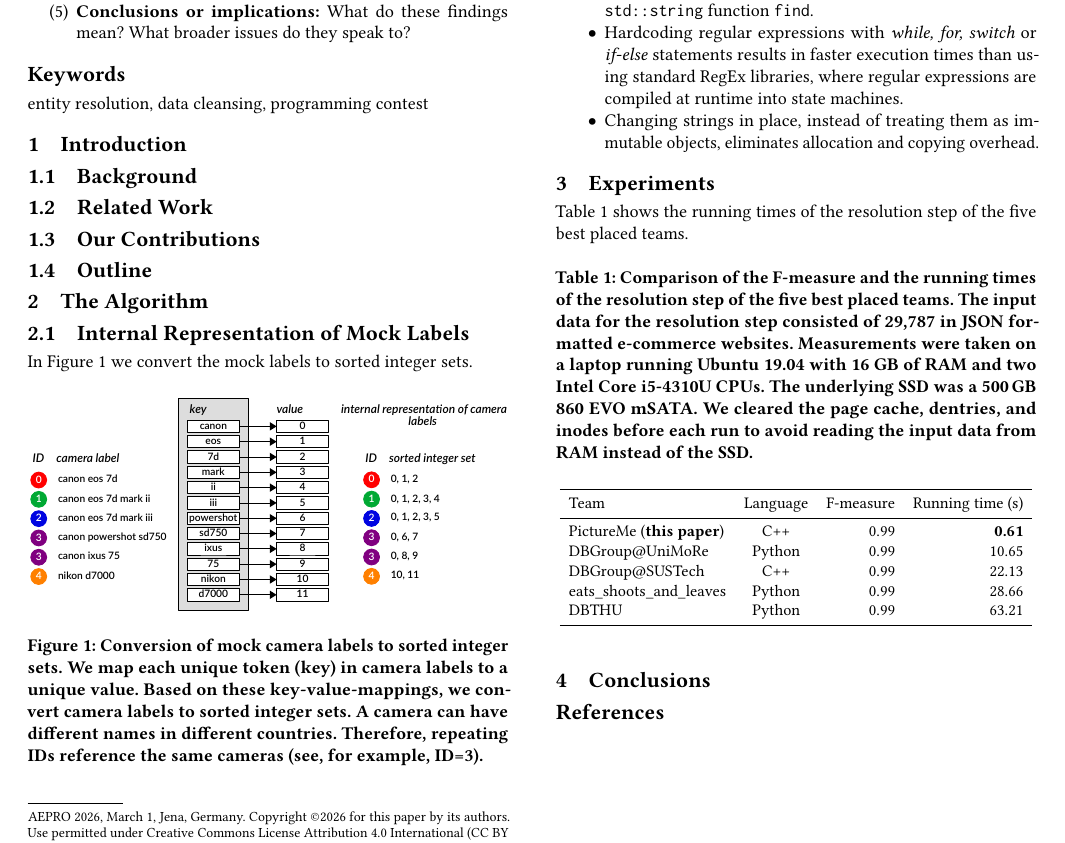
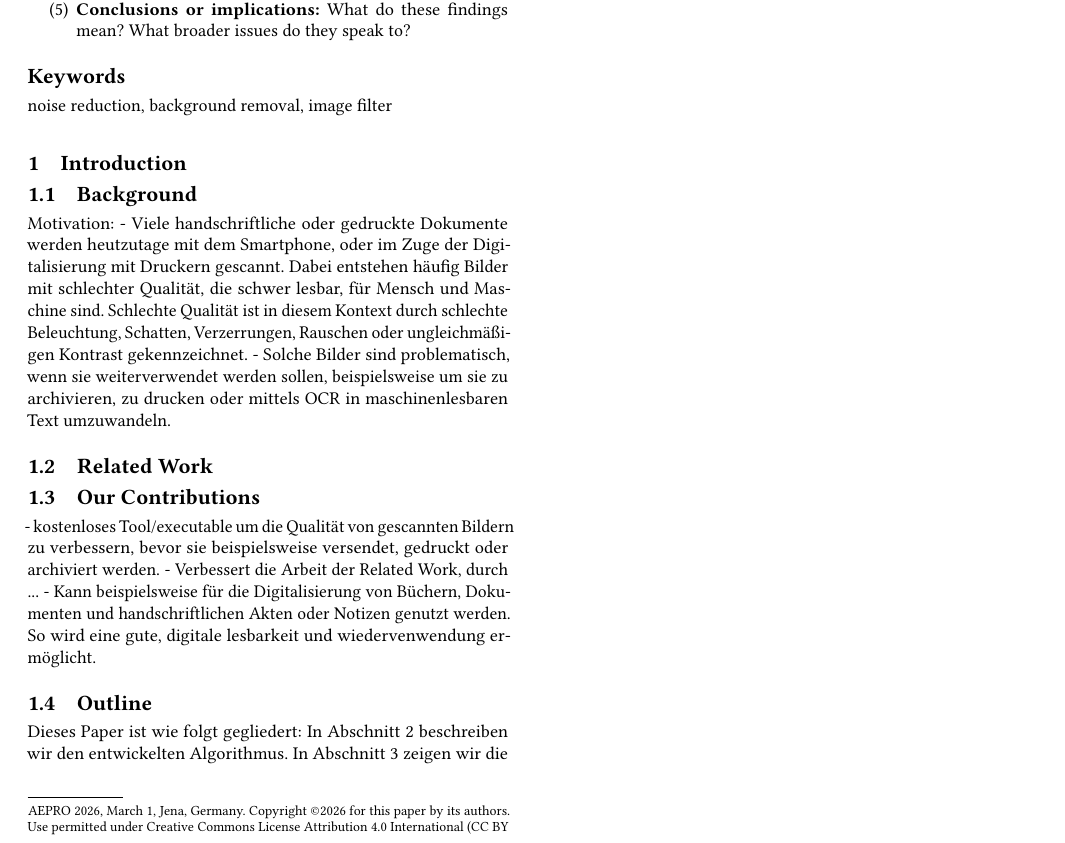
Before and after one commit to MherMnatsakanyan03/image_text_enhancer, a LaTeX paper (paper/paper.tex): part of the page, cut so that both start at the same text. Compiled offline with pdfLaTeX.

Commit message:
begin of introduction

```diff
--- a/paper/paper.tex
+++ b/paper/paper.tex
@@ -67,7 +67,7 @@ The five-finger pattern \cite{macgilchrist2014}:
 %%
 %% Keywords. The author(s) should pick words that accurately describe
 %% the work being presented. Separate the keywords with commas.
-\keywords{entity resolution, data cleansing, programming contest}
+\keywords{noise reduction, background removal, image filter}
 
 
 %%
@@ -77,33 +77,26 @@ The five-finger pattern \cite{macgilchrist2014}:
 
 \let\thefootnote\relax\footnotetext{AEPRO 2026, March 1, Jena, Germany. Copyright \copyright 2026 for this paper by its authors. Use permitted under Creative Commons License Attribution 4.0 International (CC BY 4.0).}
 
-
 \section{Introduction}
-
+\label{sec:intro}
 
 \subsection{Background}
+\label{sec:background}
+Motivation:
+- Viele handschriftliche oder gedruckte Dokumente werden heutzutage mit dem Smartphone, oder im Zuge der Digitalisierung mit Druckern gescannt. Dabei entstehen häufig Bilder mit schlechter Qualität, die schwer lesbar, für Mensch und Maschine sind. Schlechte Qualität ist in diesem Kontext durch schlechte Beleuchtung, Schatten, Verzerrungen, Rauschen oder ungleichmäßigen Kontrast gekennzeichnet.
+- Solche Bilder sind problematisch, wenn sie weiterverwendet werden sollen, beispielsweise um sie zu archivieren, zu drucken oder mittels OCR in maschinenlesbaren Text umzuwandeln.
 
 \subsection{Related Work}
+\label{sec:related-work}
 
 \subsection{Our Contributions}
+\label{sec:our-contributions}
+- kostenloses Tool/executable um die Qualität von gescannten Bildern zu verbessern, bevor sie beispielsweise versendet, gedruckt oder archiviert werden.
+- Verbessert die Arbeit der Related Work, durch ... %%TODO: konkretisieren
+- Kann beispielsweise für die Digitalisierung von Büchern, Dokumenten und handschriftlichen Akten oder Notizen genutzt werden. So wird eine gute, digitale lesbarkeit und wiedervenwendung ermöglicht.
 
 \subsection{Outline}
-
-
+\label{sec:outline}
+Dieses Paper ist wie folgt gegliedert: In Abschnitt \ref{sec:algorithm} beschreiben wir den entwickelten Algorithmus. In Abschnitt \ref{sec:experiments} zeigen wir die performance unseres Algorithmus anhand von Experimenten. Abschließend fassen wir in Abschnitt \ref{sec:conclusions} unsere Ergebnisse zusammen und geben einen Ausblick auf mögliche zukünftige Arbeiten.
 
 \section{The Algorithm}
-
-\subsection{Internal Representation of Mock Labels}
-\label{sub:sec:internal}
-
-In Figure~\ref{fig:integer:sets} we convert the mock labels to sorted integer sets.
-
-
-
-\begin{figure}[htbp]
-  \centering
-  \includegraphics[width=\linewidth]{./graphics/integer_sets.pdf}
-  \caption{Conversion of mock camera labels to sorted integer sets.
-We map each unique token (key) in camera labels to a unique value.
-Based on these key-value-mappings, we convert camera labels to sorted integer sets.
-A camera can have different names in different countries. Therefore, repeating IDs reference the same cameras (see, for example, ID=3).}
@@ -121,38 +103,10 @@ The following findings are important to speed up preprocessing of the input data
-\item C-string manipulation functions are often significantly faster than their C++ pendants. For example, locating substrings with \texttt{strstr} is around five times faster than using the C++ \texttt{std::string} function \texttt{find}.
-
-\item Hardcoding regular expressions with \emph{while, for, switch} or \emph{if-else} statements results in faster execution times than using standard RegEx libraries, where regular expressions are compiled at runtime into state machines.
-
-\item Changing strings in place, instead of treating them as immutable objects, eliminates allocation and copying overhead.
-
-\end{itemize}
-
+\label{sec:algorithm}
 
 \section{Experiments}
-
-Table~\ref{tab:results} shows the running times of the resolution step of the five best placed teams.
-
-
-\begin{table}[htbp]
-  \caption{Comparison of the F-measure and the running times of the resolution step of the five best placed teams. The input data for the resolution step consisted of 29{,}787 in JSON formatted e-commerce websites. Measurements were taken on a
-laptop running Ubuntu 19.04 with 16 GB of RAM and two Intel Core i5-4310U CPUs. The underlying SSD was a 500\,GB 860 EVO mSATA. We cleared the page cache, dentries, and inodes before each run to avoid reading the input data from RAM instead of the SSD.}
-  \label{tab:results}
-\resizebox{\columnwidth}{!}{
-  \begin{tabular}{lcrr}
-    \toprule
-    Team& Language & F-measure & Running time (s)\\
-    \midrule
-	PictureMe (\textbf{this paper}) &C++& 0.99 & \textbf{0.61}\\
-    DBGroup@UniMoRe &Python& 0.99 & 10.65\\
-    DBGroup@SUSTech &C++& 0.99 & 22.13\\
-    eats\_shoots\_and\_leaves &Python& 0.99 & 28.66\\
-    DBTHU &Python& 0.99& 63.21\\
-  \bottomrule
-\end{tabular}
-}
-\end{table}
-
+\label{sec:experiments}
 
 \section{Conclusions}
+\label{sec:conclusions}
 
 %%
 %% The next two lines define the bibliography style to be used, and
```
Also changed, not shown: paper/paper.pdf, paper/paper.tex (11 more changed lines), 6 other files.
